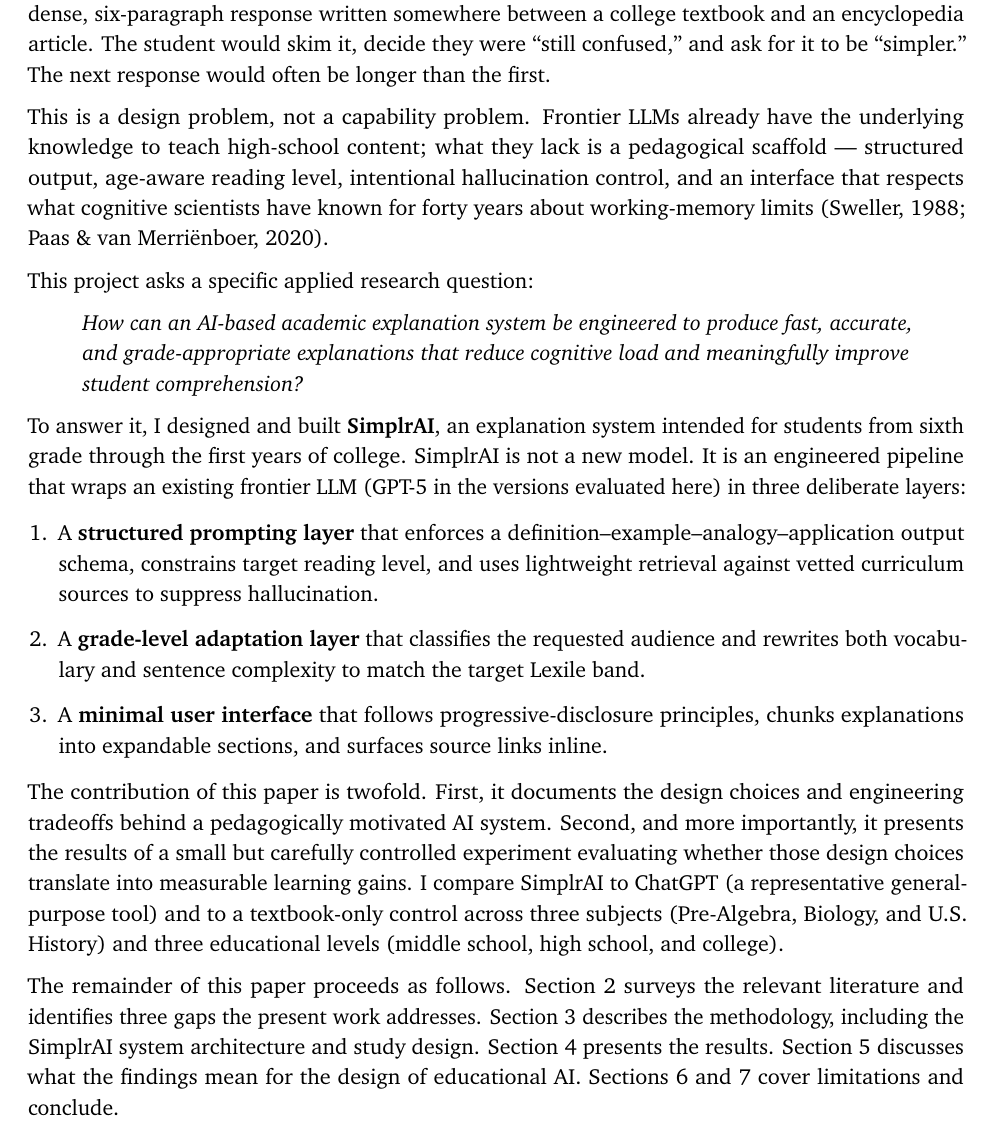
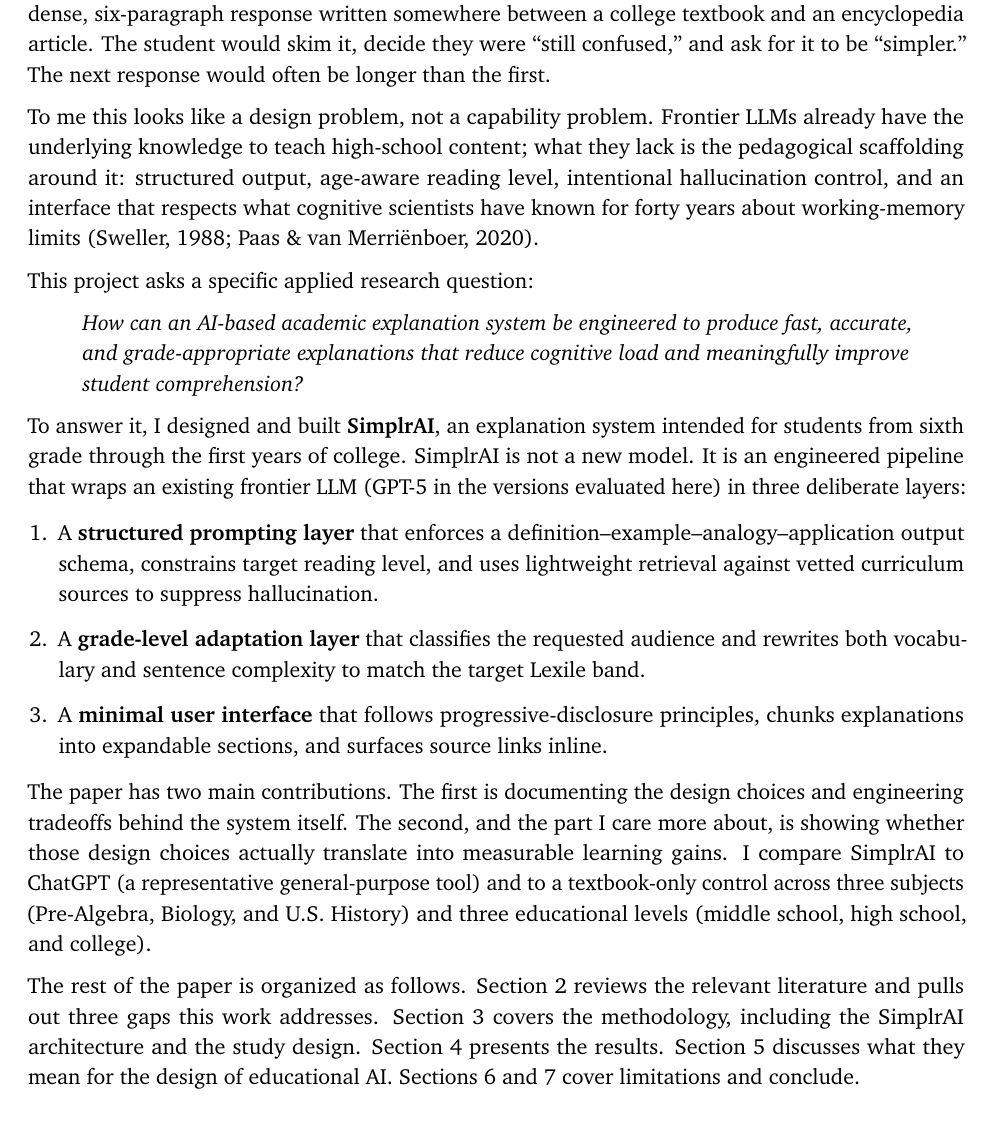
Before and after one commit to SoumilBhandari/SimplrAI, a LaTeX paper (main.tex): part of page 2 of 17, cut so that both start at the same text. Compiled offline with pdfLaTeX.

Commit message:
trim intro + lit-review bloat, fewer em-dashes

```diff
--- a/main.tex
+++ b/main.tex
@@ -162,12 +162,12 @@
 The student would skim it, decide they were ``still confused,'' and ask for it
 to be ``simpler.'' The next response would often be longer than the first.
 
-This is a design problem, not a capability problem. Frontier LLMs already have
-the underlying knowledge to teach high-school content; what they lack is a
-pedagogical scaffold \textemdash{} structured output, age-aware reading level,
-intentional hallucination control, and an interface that respects what cognitive
-scientists have known for forty years about working-memory limits (Sweller, 1988;
-Paas \& van Merri\"enboer, 2020).
+To me this looks like a design problem, not a capability problem. Frontier LLMs
+already have the underlying knowledge to teach high-school content; what they
+lack is the pedagogical scaffolding around it: structured output, age-aware
+reading level, intentional hallucination control, and an interface that respects
+what cognitive scientists have known for forty years about working-memory limits
+(Sweller, 1988; Paas \& van Merri\"enboer, 2020).
 
 This project asks a specific applied research question:
 \begin{quote}\itshape
@@ -193,21 +193,19 @@
   links inline.
 \end{enumerate}
 
-The contribution of this paper is twofold. First, it documents the design choices
-and engineering tradeoffs behind a pedagogically motivated AI system. Second,
-and more importantly, it presents the results of a small but carefully controlled
-experiment evaluating whether those design choices translate into measurable
-learning gains. I compare SimplrAI to ChatGPT (a representative general-purpose
-tool) and to a textbook-only control across three subjects (Pre-Algebra, Biology,
-and U.S.\ History) and three educational levels (middle school, high school,
-and college).
+The paper has two main contributions. The first is documenting the design
+choices and engineering tradeoffs behind the system itself. The second, and
+the part I care more about, is showing whether those design choices actually
+translate into measurable learning gains. I compare SimplrAI to ChatGPT (a
+representative general-purpose tool) and to a textbook-only control across
+three subjects (Pre-Algebra, Biology, and U.S.\ History) and three educational
+levels (middle school, high school, and college).
 
-The remainder of this paper proceeds as follows. Section~2 surveys the relevant
-literature and identifies three gaps the present work addresses. Section~3
-describes the methodology, including the SimplrAI system architecture and study
-design. Section~4 presents the results. Section~5 discusses what the findings
-mean for the design of educational AI. Sections~6 and~7 cover limitations and
-conclude.
+The rest of the paper is organized as follows. Section~2 reviews the relevant
+literature and pulls out three gaps this work addresses. Section~3 covers the
+methodology, including the SimplrAI architecture and the study design.
+Section~4 presents the results. Section~5 discusses what they mean for the
+design of educational AI. Sections~6 and~7 cover limitations and conclude.
 
 % lit review time, this section took forever to write
 \section{Literature Review}
```
Also changed, not shown: main.tex (43 more changed lines).
